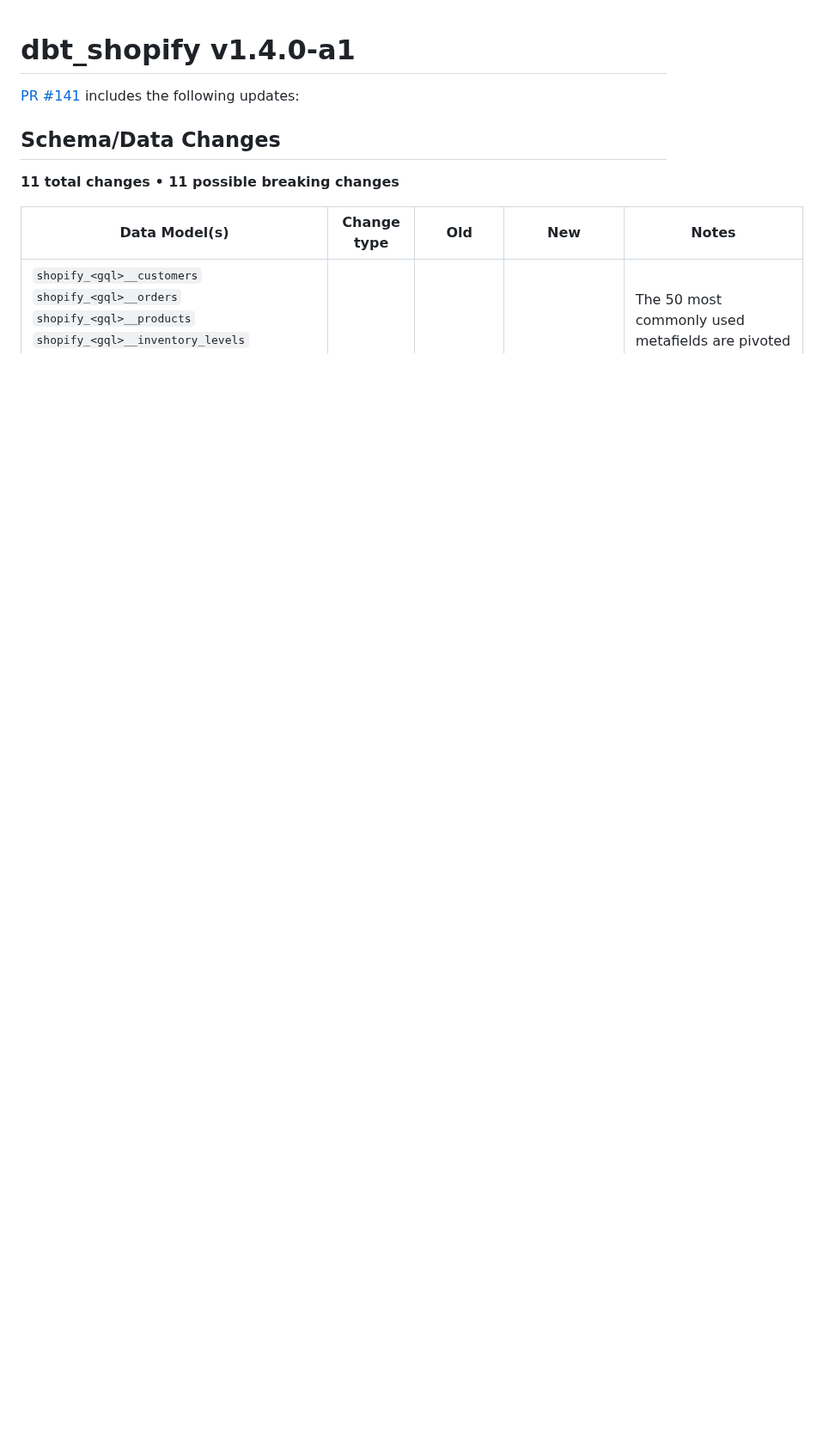
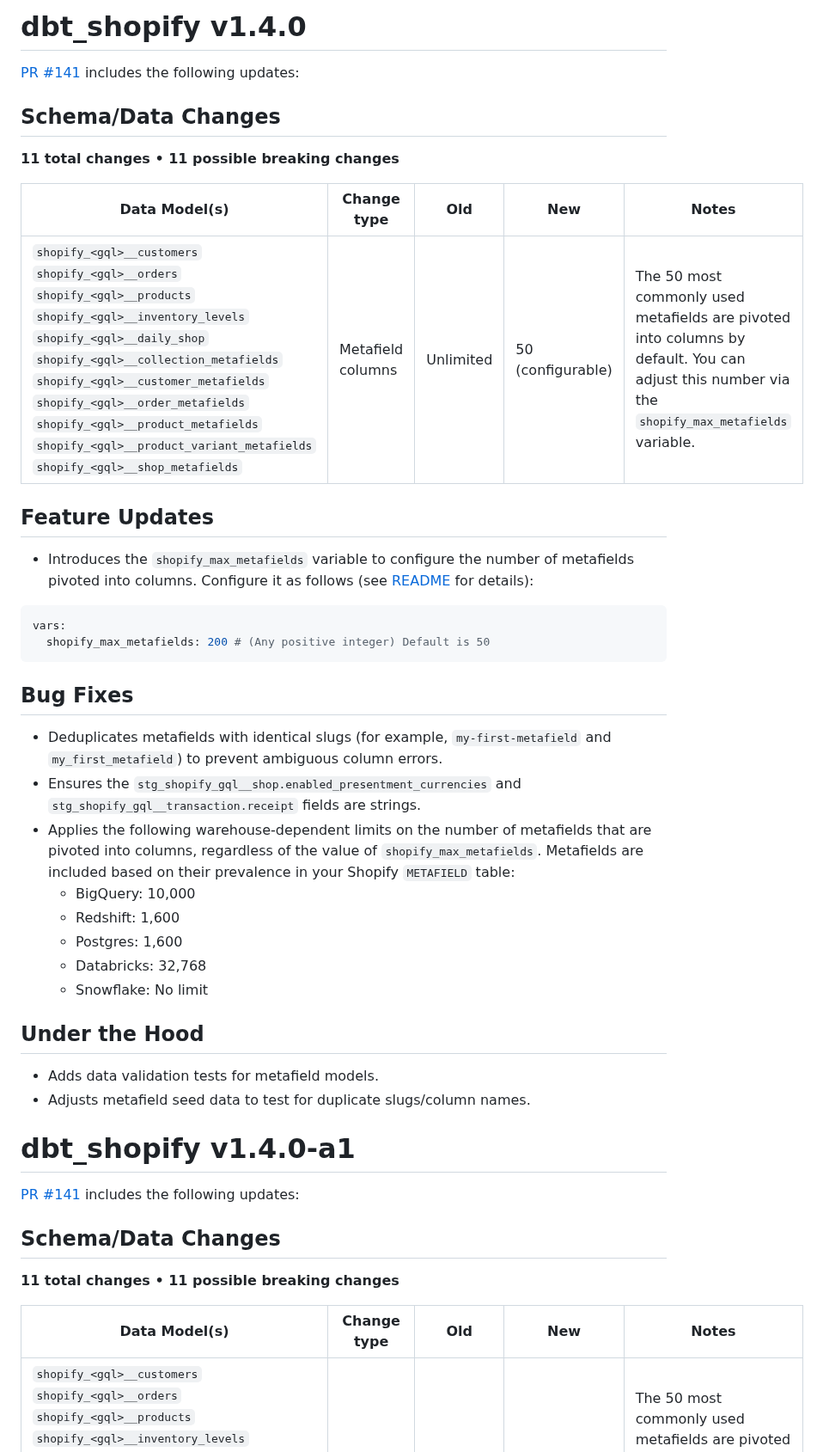
Before and after one commit to fivetran/dbt_shopify, a Markdown page: CHANGELOG.md, the part around the change. Shown at 86% size. GitHub-like rendering; blank space fills up the shorter version.

Commit message:
official release

````diff
--- a/CHANGELOG.md
+++ b/CHANGELOG.md
@@ -1,3 +1,35 @@
+# dbt_shopify v1.4.0
+
+[PR #141](https://github.com/fivetran/dbt_shopify/pull/141) includes the following updates:
+
+## Schema/Data Changes
+**11 total changes • 11 possible breaking changes**
+
+| Data Model(s) | Change type | Old | New | Notes |
+| ---------- | ----------- | -------- | -------- | ----- |
+| `shopify_<gql>__customers`<br>`shopify_<gql>__orders`<br>`shopify_<gql>__products`<br>`shopify_<gql>__inventory_levels`<br>`shopify_<gql>__daily_shop`<br>`shopify_<gql>__collection_metafields`<br>`shopify_<gql>__customer_metafields`<br>`shopify_<gql>__order_metafields`<br>`shopify_<gql>__product_metafields`<br>`shopify_<gql>__product_variant_metafields`<br>`shopify_<gql>__shop_metafields` | Metafield columns | Unlimited | 50 (configurable) | The 50 most commonly used metafields are pivoted into columns by default. You can adjust this number via the `shopify_max_metafields` variable. |
+
+## Feature Updates
+- Introduces the `shopify_max_metafields` variable to configure the number of metafields pivoted into columns. Configure it as follows (see [README](https://github.com/fivetran/dbt_shopify/tree/main?tab=readme-ov-file#configure-the-number-of-metafields) for details):
+```yml
+vars:
+  shopify_max_metafields: 200 # (Any positive integer) Default is 50
+```
+
+## Bug Fixes
+- Deduplicates metafields with identical slugs (for example, `my-first-metafield` and `my_first_metafield`) to prevent ambiguous column errors.
+- Ensures the `stg_shopify_gql__shop.enabled_presentment_currencies` and `stg_shopify_gql__transaction.receipt` fields are strings.
+- Applies the following warehouse-dependent limits on the number of metafields that are pivoted into columns, regardless of the value of `shopify_max_metafields`. Metafields are included based on their prevalence in your Shopify `METAFIELD` table:
+  - BigQuery: 10,000
+  - Redshift: 1,600
+  - Postgres: 1,600
+  - Databricks: 32,768
+  - Snowflake: No limit
+
+## Under the Hood
+- Adds data validation tests for metafield models.
+- Adjusts metafield seed data to test for duplicate slugs/column names.
+
 # dbt_shopify v1.4.0-a1
 
 [PR #141](https://github.com/fivetran/dbt_shopify/pull/141) includes the following updates:
````
Also changed, not shown: README.md (+1 -1 lines).
